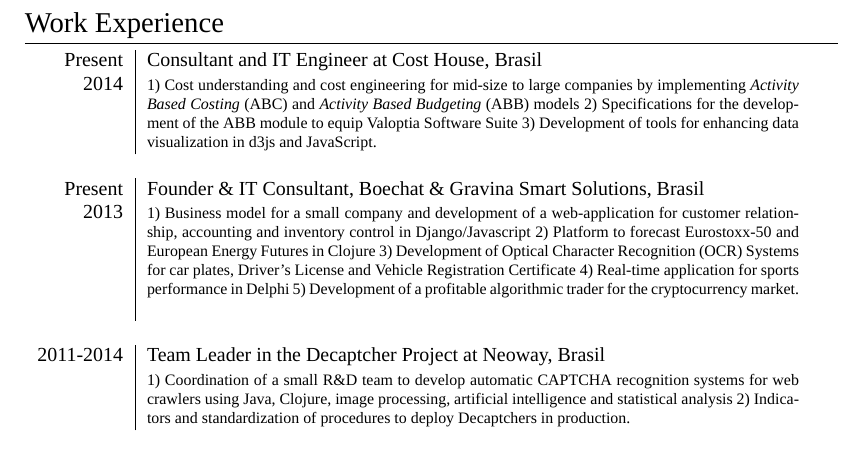
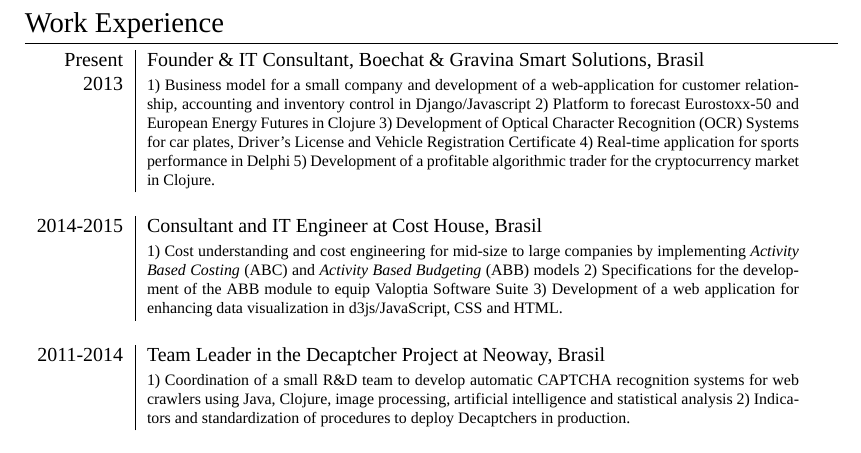
Before and after one commit to vgrocha/CV-VGR, a LaTeX CV (CV-Eng-VGR.tex): part of the page, cut so that both start at the same text. Compiled offline with XeLaTeX; a missing font is replaced by an installed copy or a similar font.

Commit message:
updating present job

```diff
--- a/CV-Eng-VGR.tex
+++ b/CV-Eng-VGR.tex
@@ -83,20 +83,6 @@
 \section{Work Experience}
 
 \begin{tabular}{r|p{11.5cm}}
-  \textsc{Present} &
-  Consultant and IT Engineer at \textsc{Cost House}, Brasil \\
-  \textsc{2014} &
-  \footnotesize{
-  1) Cost understanding and cost
-  engineering for mid-size to large companies by implementing \textit{Activity Based
-  Costing} (ABC) and \textit{Activity Based Budgeting} (ABB) models
-  2) Specifications for the development of the ABB module to equip Valoptia Software
-  Suite
-  3) Development of tools for enhancing data visualization in d3js and JavaScript. }\\
-\multicolumn{2}{c}{} \\
-
-%------------------------------------------------
-
 \textsc{Present} &
 Founder \& IT Consultant, \textsc{Boechat \&  Gravina Smart Solutions}, Brasil \\
 \textsc{2013} &
@@ -111,9 +97,24 @@
   car plates, Driver's License and Vehicle Registration Certificate
   4) Real-time application for sports performance in Delphi
   5) Development of a profitable algorithmic trader for the
-  cryptocurrency market.
+  cryptocurrency market in Clojure.
   }
 \\
+\multicolumn{2}{c}{} \\
+
+%------------------------------------------------
+
+  \textsc{2014-2015} &
+  Consultant and IT Engineer at \textsc{Cost House}, Brasil \\
+  &
+  \footnotesize{
+  1) Cost understanding and cost
+  engineering for mid-size to large companies by implementing \textit{Activity Based
+  Costing} (ABC) and \textit{Activity Based Budgeting} (ABB) models
+  2) Specifications for the development of the ABB module to equip Valoptia Software
+  Suite
+  3) Development of a web application for enhancing data visualization
+  in d3js/JavaScript, CSS and HTML. }\\
 \multicolumn{2}{c}{} \\
 
 %------------------------------------------------
```
